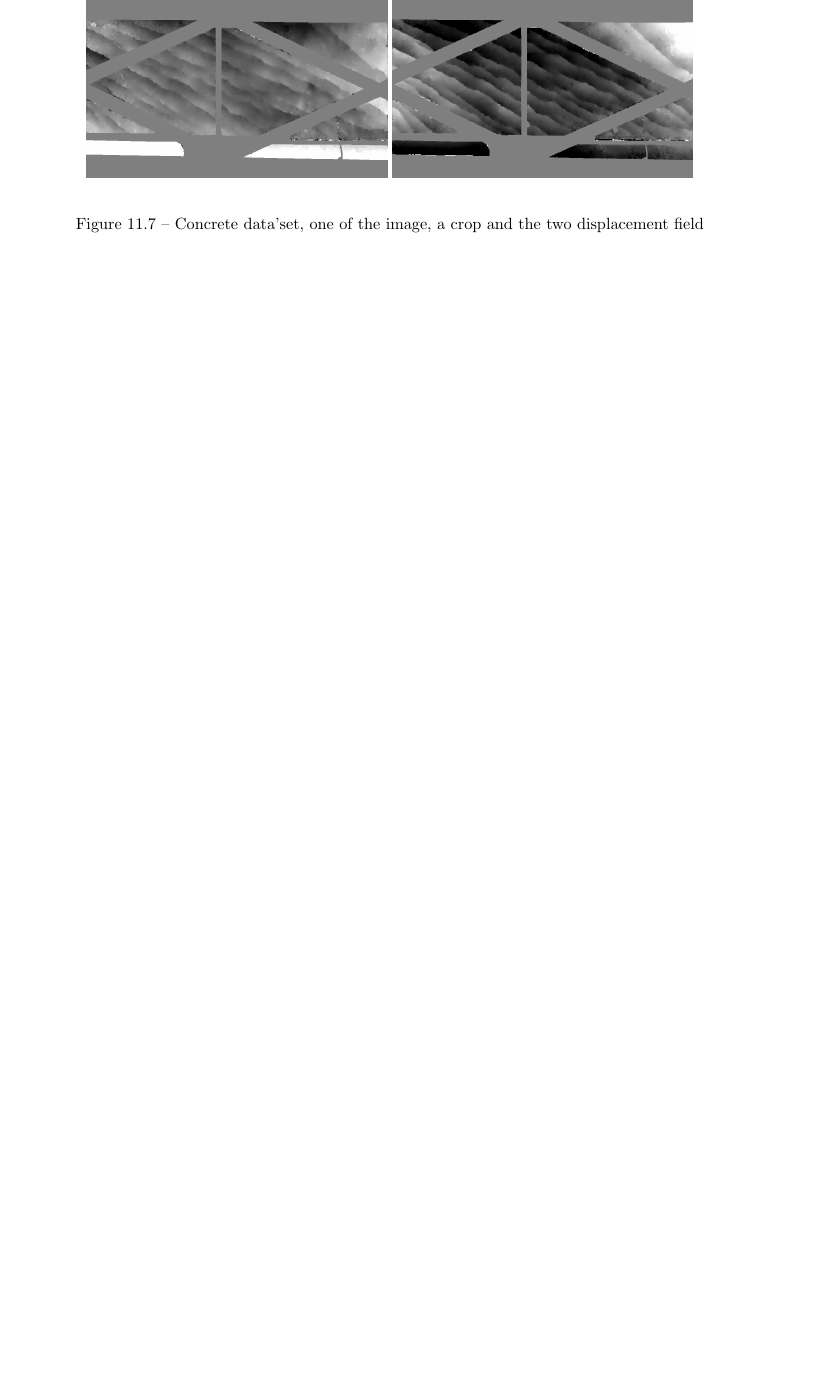
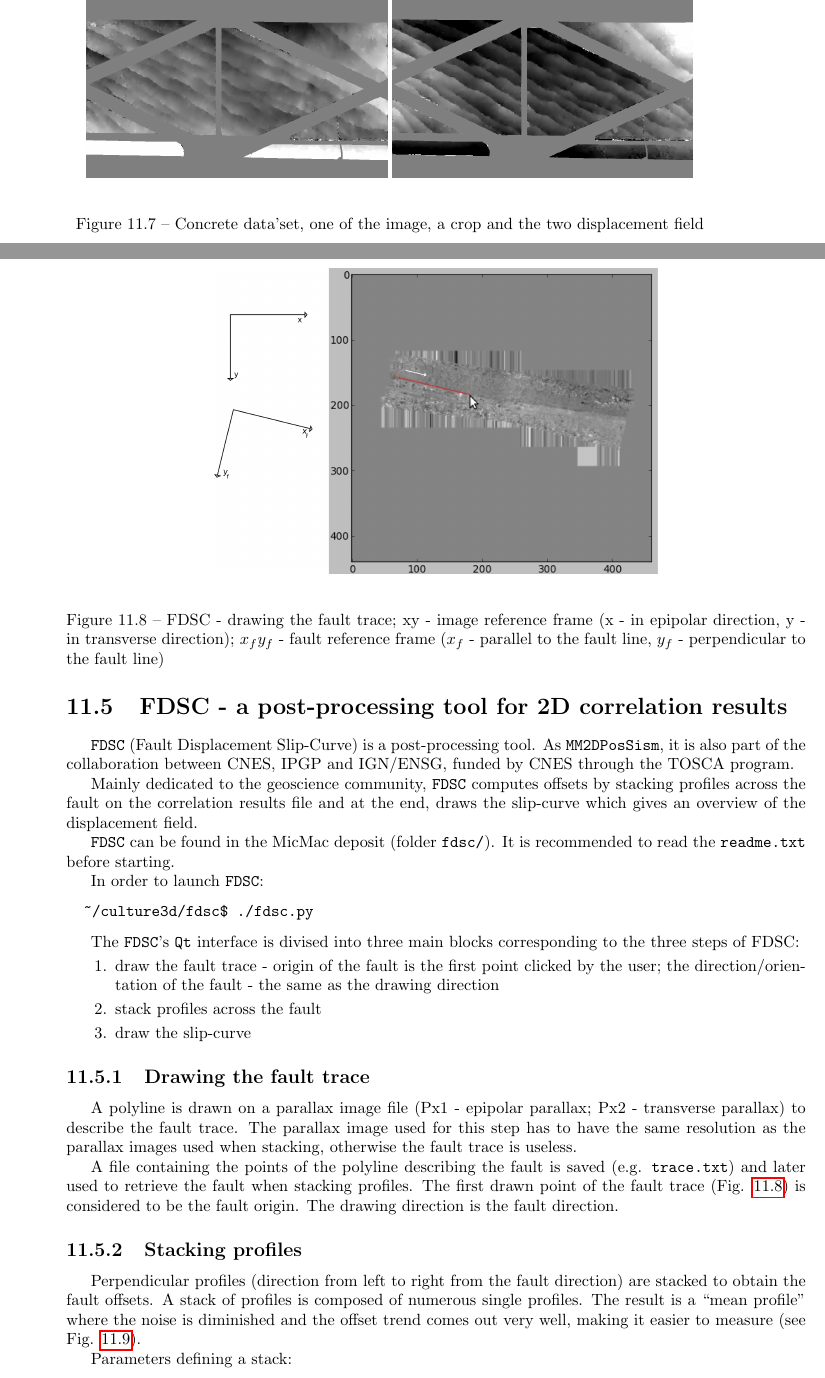
Before and after one commit to gmaillet/DocMicMac, a LaTeX thesis (Documentation/DocMicMac.tex, which reads Documentation/Generalites/UseCase2D.tex): part of page 174 of 317 before the commit and two parts of pages 174 and 175 of 319 after it, the two joined at a grey line, cut so that both start at the same text, the shorter picture padded with empty space. Compiled offline with pdfLaTeX.

Commit message:
doc: ajout fdsc dans la doc

```diff
--- a/Documentation/Generalites/UseCase2D.tex
+++ b/Documentation/Generalites/UseCase2D.tex
@@ -485,3 +485,53 @@ do the following comments :
            such that the reduced images where almost textureless at sub-resolution $8$ and very
            aliased at resolution $4$;
 \end{itemize}
+
+
+%-------------------------------------------------------------------
+%-------------------------------------------------------------------
+\newpage
+
+\section{FDSC - a post-processing tool for 2D correlation results}
+
+\verb+FDSC+ (Fault Displacement Slip-Curve) is a post-processing tool. As \verb+MM2DPosSism+, it is also part of the collaboration between CNES, IPGP and IGN/ENSG, funded by CNES through the TOSCA program.
+
+Mainly dedicated to the geoscience community, \verb+FDSC+ computes offsets by stacking profiles across the fault on the correlation results file and at the end, draws the slip-curve which gives an overview of the displacement field.
+
+\verb+FDSC+ can be found in the MicMac deposit (folder \verb+fdsc/+). It is recommended to read the \verb+readme.txt+ before starting.
+
+In order to launch \verb+FDSC+:
+\begin{verbatim}
+  ~/culture3d/fdsc$ ./fdsc.py
+\end{verbatim}
+
+
+The \verb+FDSC+'s \verb+Qt+ interface is divised into three main blocks corresponding to the three steps of FDSC:
+\begin{enumerate}
+  \item draw the fault trace - origin of the fault is the first point clicked by the user; the direction/orientation of the fault - the same as the drawing direction %the orientation of the fault defines the fault orientation for measurements of parallel and normal to the fault displacements
+  \item stack profiles across the fault
+  \item draw the slip-curve
+\end{enumerate}
+
+%-------------------------------------------------------------------
+
+\subsection{Drawing the fault trace}
+
+A polyline is drawn on a parallax image file (Px1 - epipolar parallax; Px2 - transverse parallax) to describe the fault trace. The parallax image used for this step has to have the same resolution as the parallax images used when stacking, otherwise the fault trace is useless.
+
+A file containing the points of the polyline describing the fault is saved (e.g. \verb+trace.txt+) and later used to retrieve the fault when stacking profiles.
+The first drawn point of the fault trace (Fig. \ref{FIG:fdsc_traceFaultK_withFrames}) is considered to be the fault origin. The drawing direction is the fault direction.
+
+\begin{figure}
+  \begin{center}
+    \includegraphics[width=0.6\textwidth]{FIGS/Fdsc/fdsc_traceFaultK_withFrames.png}
+  \end{center}
+  \caption{FDSC - drawing the fault trace; xy - image reference frame (x - in epipolar direction, y - in transverse direction); $x_fy_f$ - fault reference frame ($x_f$ - parallel to the fault line, $y_f$ - perpendicular to the fault line)}
+  \label{FIG:fdsc_traceFaultK_withFrames}
+\end{figure}
+
+%-------------------------------------------------------------------
+
+\subsection{Stacking profiles}
+
+Perpendicular profiles \UNCLEAR{(direction from left to right from the fault direction)} are stacked to obtain the fault offsets.
+\UNCLEAR{A stack of profiles is composed of numerous single profiles. The result is a ``mean profile'' where the noise is diminished and the offset trend comes out very well, making it easier to measure (see Fig. \ref{FIG:demo_interetStack}).}
@@ -487,0 +543,8 @@ do the following comments :
+  \label{FIG:demo_interetStack}
+  \end{center}
+\end{figure}
+
+Parameters defining a stack:
+\begin{itemize}
+  \item computing method: mean or weighted mean, median or weighted median of profiles;
+  \item when a weighted method is chosen, the values of the correlation coefficients' image are considered as weights (these values express well the confidence in the corresponding parallax values), therefore  the user must indicate the correlation coefficients' image,a s well as the value of the exponent of weights.
```
Also changed, not shown: Documentation/FIGS/Fdsc/demo_interetStack.png (added), Documentation/FIGS/Fdsc/fdsc_traceFaultK_withFrames.png (added), Documentation/Generalites/UseCase2D.tex (14 more changed lines).
